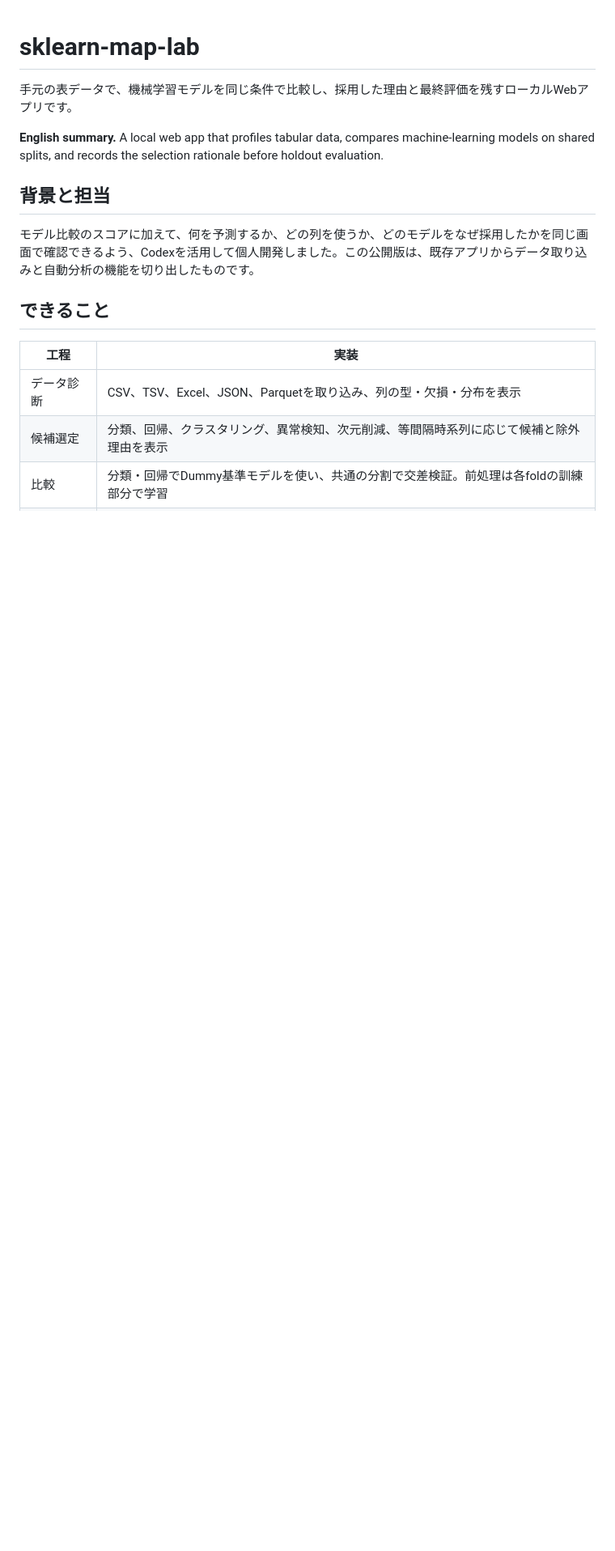
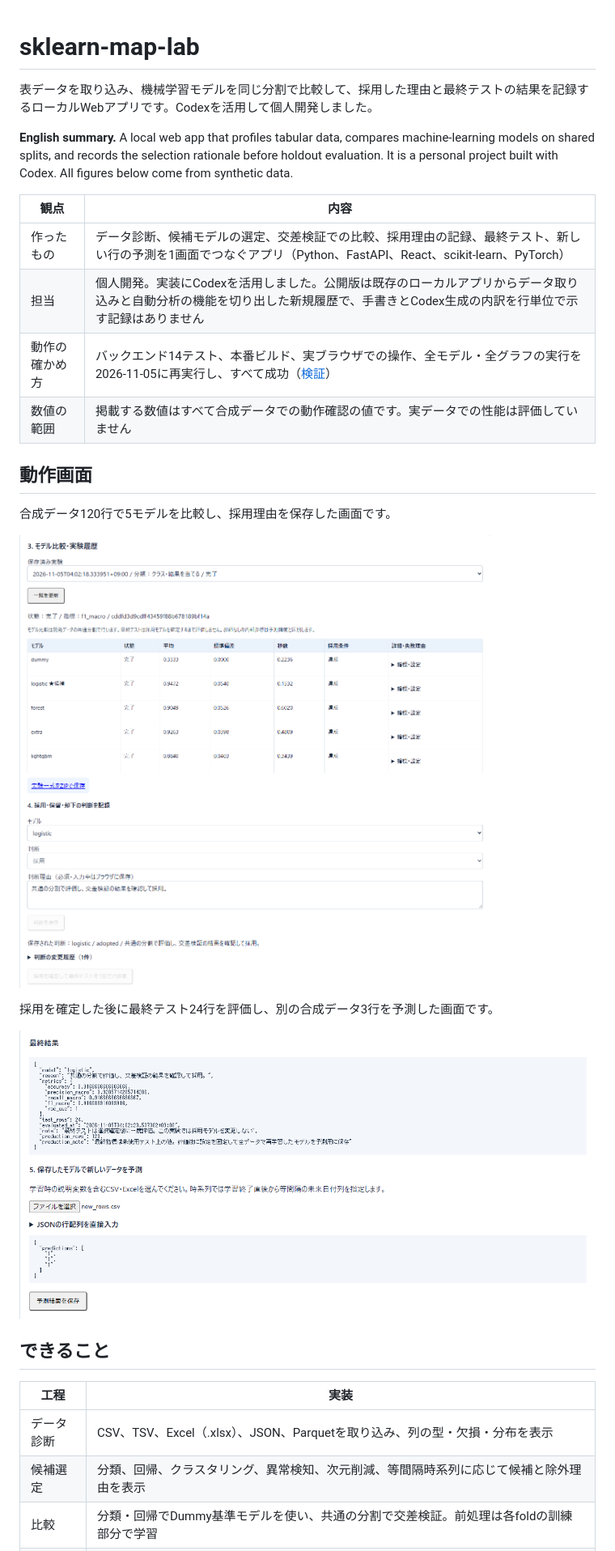
Before and after one commit to rick0218gray-sketch/sklearn-map-lab, a Markdown page: README.md, the part around one of its changes. Shown at 81% size. Drawn GitHub-style; pictures changed too: docs/final-evaluation.png (added), docs/model-comparison.png; blank space fills up the shorter version.

```diff
--- a/README.md
+++ b/README.md
@@ -1,17 +1,30 @@
 # sklearn-map-lab
 
-手元の表データで、機械学習モデルを同じ条件で比較し、採用した理由と最終評価を残すローカルWebアプリです。
+表データを取り込み、機械学習モデルを同じ分割で比較して、採用した理由と最終テストの結果を記録するローカルWebアプリです。Codexを活用して個人開発しました。
 
-**English summary.** A local web app that profiles tabular data, compares machine-learning models on shared splits, and records the selection rationale before holdout evaluation.
+**English summary.** A local web app that profiles tabular data, compares machine-learning models on shared splits, and records the selection rationale before holdout evaluation. It is a personal project built with Codex. All figures below come from synthetic data.
 
-## 背景と担当
+| 観点 | 内容 |
+| --- | --- |
+| 作ったもの | データ診断、候補モデルの選定、交差検証での比較、採用理由の記録、最終テスト、新しい行の予測を1画面でつなぐアプリ（Python、FastAPI、React、scikit-learn、PyTorch） |
+| 担当 | 個人開発。実装にCodexを活用しました。公開版は既存のローカルアプリからデータ取り込みと自動分析の機能を切り出した新規履歴で、手書きとCodex生成の内訳を行単位で示す記録はありません |
+| 動作の確かめ方 | バックエンド14テスト、本番ビルド、実ブラウザでの操作、全モデル・全グラフの実行を2026-11-05に再実行し、すべて成功（[検証](#検証)） |
+| 数値の範囲 | 掲載する数値はすべて合成データでの動作確認の値です。実データでの性能は評価していません |
 
-モデル比較のスコアに加えて、何を予測するか、どの列を使うか、どのモデルをなぜ採用したかを同じ画面で確認できるよう、Codexを活用して個人開発しました。この公開版は、既存アプリからデータ取り込みと自動分析の機能を切り出したものです。
+## 動作画面
+
+合成データ120行で5モデルを比較し、採用理由を保存した画面です。
+
+![合成データでのモデル比較と採用理由](docs/model-comparison.png)
+
+採用を確定した後に最終テスト24行を評価し、別の合成データ3行を予測した画面です。
+
+![合成データでの最終テストと予測](docs/final-evaluation.png)
 
 ## できること
 
 | 工程 | 実装 |
 | --- | --- |
-| データ診断 | CSV、TSV、Excel、JSON、Parquetを取り込み、列の型・欠損・分布を表示 |
+| データ診断 | CSV、TSV、Excel（.xlsx）、JSON、Parquetを取り込み、列の型・欠損・分布を表示 |
 | 候補選定 | 分類、回帰、クラスタリング、異常検知、次元削減、等間隔時系列に応じて候補と除外理由を表示 |
 | 比較 | 分類・回帰でDummy基準モデルを使い、共通の分割で交差検証。前処理は各foldの訓練部分で学習 |
```
Also changed, not shown: other parts of README.md (+27 -14 lines), 3 other files.
